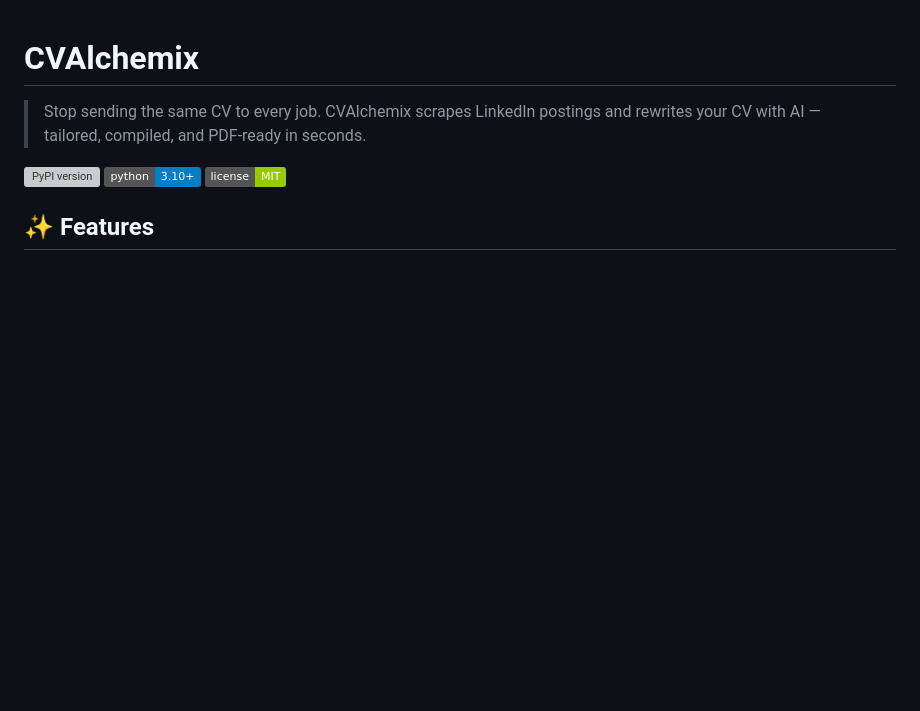
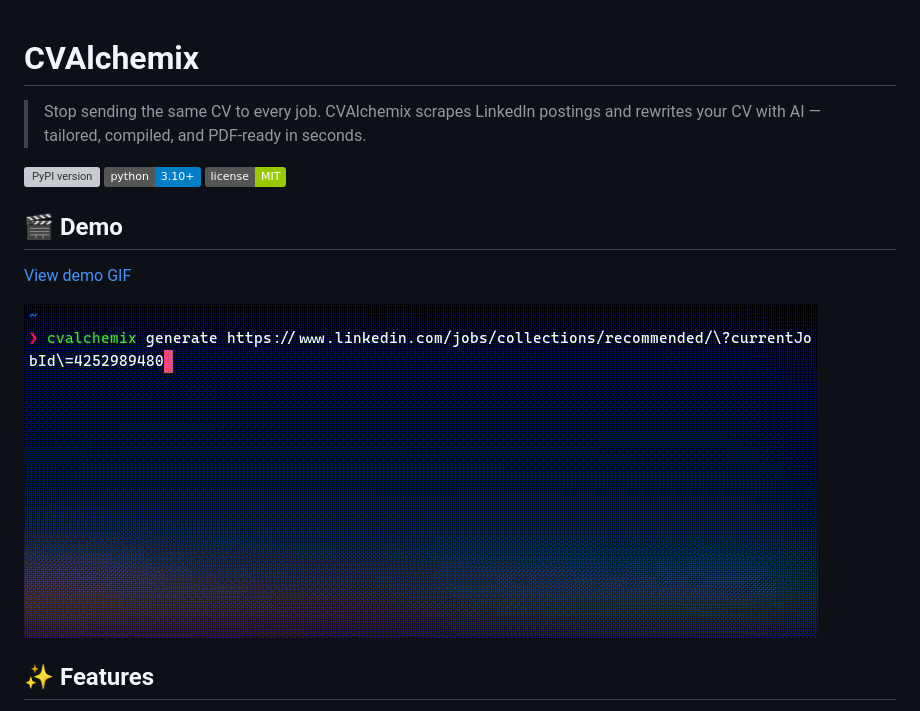
Before and after one commit to kayesFerdous/CVAlchemix, a Markdown page: README.md, the part around the change. Drawn GitHub-style; pictures changed too: assets/demo/cvalchemix.gif (added); badges without logos; blank space fills up the shorter version; grey boxes are pictures that could not be loaded.

```diff
--- a/README.md
+++ b/README.md
@@ -5,6 +5,12 @@
 [![PyPI version](https://badge.fury.io/py/cvalchemix.svg)](https://pypi.org/project/cvalchemix/)
 [![Python](https://img.shields.io/badge/python-3.10%2B-blue)](https://www.python.org/)
 [![License](https://img.shields.io/badge/license-MIT-green)](LICENSE)
+
+## 🎬 Demo
+
+[View demo GIF](assets/demo/cvalchemix.gif)
+
+![CVAlchemix demo](assets/demo/cvalchemix.gif)
 
 ## ✨ Features
 
```
